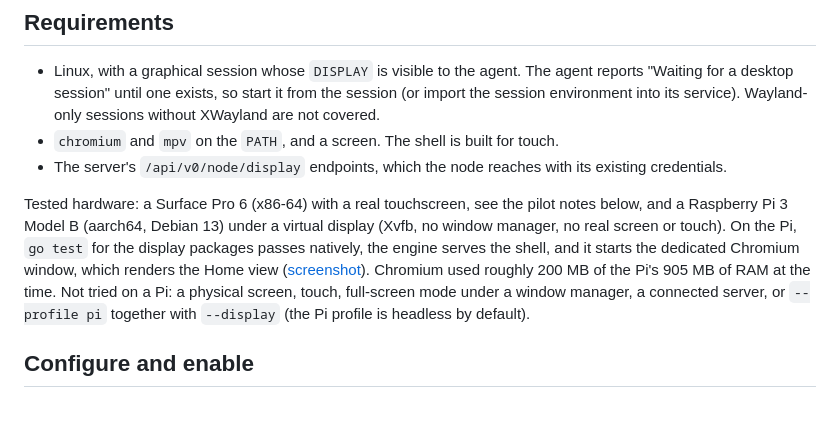
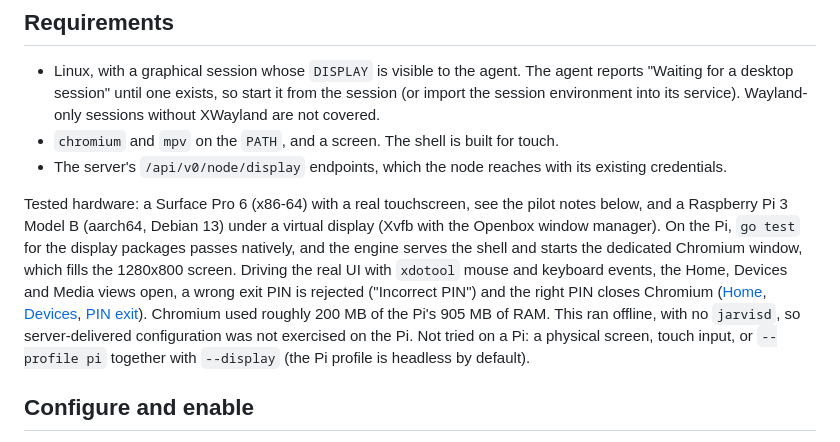
Before and after one commit to alexberardi/jarvis-server, a Markdown page: docs/agent/touch-display.md, the part around the change. Rendered like a GitHub page; blank space fills up the shorter version.

Commit message:
docs(display): record the interactive Raspberry Pi run
Co-Authored-By: Claude Sonnet 5.5 <noreply@anthropic.com>

```diff
--- a/docs/agent/touch-display.md
+++ b/docs/agent/touch-display.md
@@ -15,13 +15,14 @@ embeds the installed display assets, so the shell, clocks, photos and themes wor
 - The server's `/api/v0/node/display` endpoints, which the node reaches with its existing credentials.
 
 Tested hardware: a Surface Pro 6 (x86-64) with a real touchscreen, see the pilot notes below, and a
-Raspberry Pi 3 Model B (aarch64, Debian 13) under a virtual display (Xvfb, no window manager, no real
-screen or touch). On the Pi, `go test` for the display packages passes natively, the engine serves the
-shell, and it starts the dedicated Chromium window, which renders the Home view
-([screenshot](touch-display-screenshots/raspberry-pi-3b-arm64.png)). Chromium used roughly 200 MB of
-the Pi's 905 MB of RAM at the time. Not tried on a Pi: a physical screen, touch, full-screen mode under a
-window manager, a connected server, or `--profile pi` together with `--display` (the Pi profile is
-headless by default).
+Raspberry Pi 3 Model B (aarch64, Debian 13) under a virtual display (Xvfb with the Openbox window manager). On the
+Pi, `go test` for the display packages passes natively, and the engine serves the shell and starts the dedicated
+Chromium window, which fills the 1280x800 screen. Driving the real UI with `xdotool` mouse and keyboard events, the
+Home, Devices and Media views open, a wrong exit PIN is rejected ("Incorrect PIN") and the right PIN closes Chromium
+([Home](touch-display-screenshots/raspberry-pi-3b-arm64.png), [Devices](touch-display-screenshots/raspberry-pi-3b-devices.png),
+[PIN exit](touch-display-screenshots/raspberry-pi-3b-pin-exit.png)). Chromium used roughly 200 MB of the Pi's 905 MB of
+RAM. This ran offline, with no `jarvisd`, so server-delivered configuration was not exercised on the Pi. Not tried on a
+Pi: a physical screen, touch input, or `--profile pi` together with `--display` (the Pi profile is headless by default).
 
 ## Configure and enable
 
```
Also changed, not shown: docs/agent/touch-display-screenshots/raspberry-pi-3b-devices.png (added), docs/agent/touch-display-screenshots/raspberry-pi-3b-pin-exit.png (added).
